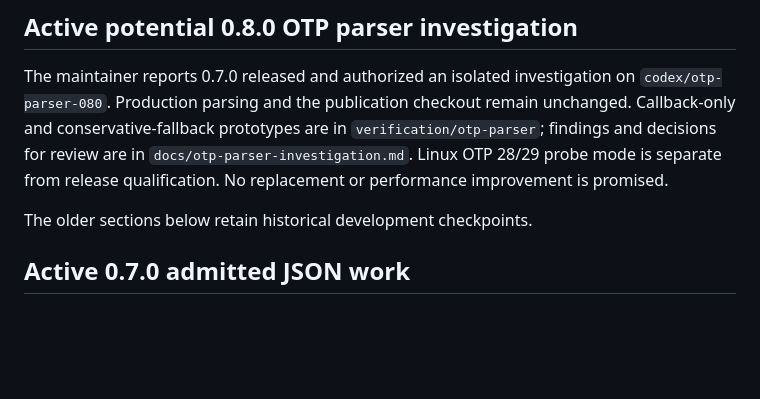
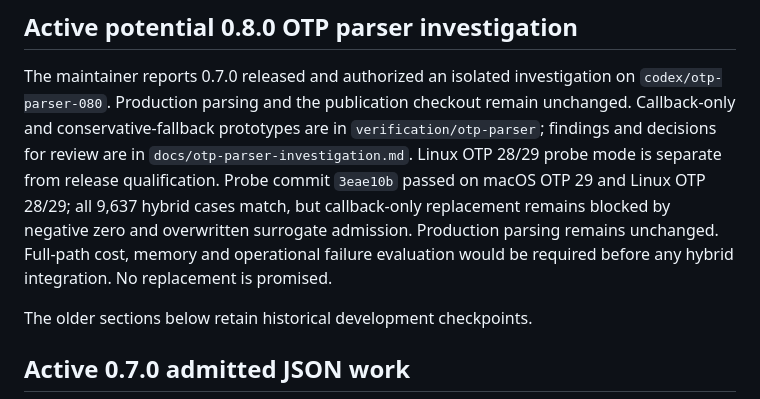
Before and after one commit to vistuleB/gargamelle, a Markdown page: GARGAMELLE_TODO.md, the part around the change. Drawn GitHub-style; blank space fills up the shorter version.

```diff
--- a/GARGAMELLE_TODO.md
+++ b/GARGAMELLE_TODO.md
@@ -7,7 +7,11 @@ The maintainer reports 0.7.0 released and authorized an isolated investigation o
 unchanged. Callback-only and conservative-fallback prototypes are in
 `verification/otp-parser`; findings and decisions for review are in
 `docs/otp-parser-investigation.md`. Linux OTP 28/29 probe mode is separate from
-release qualification. No replacement or performance improvement is promised.
+release qualification. Probe commit `3eae10b` passed on macOS OTP 29 and Linux
+OTP 28/29; all 9,637 hybrid cases match, but callback-only replacement remains
+blocked by negative zero and overwritten surrogate admission. Production parsing
+remains unchanged. Full-path cost, memory and operational failure evaluation would
+be required before any hybrid integration. No replacement is promised.
 
 The older sections below retain historical development checkpoints.
 
```
Also changed, not shown: docs/otp-parser-investigation.md (+27 -0 lines).
